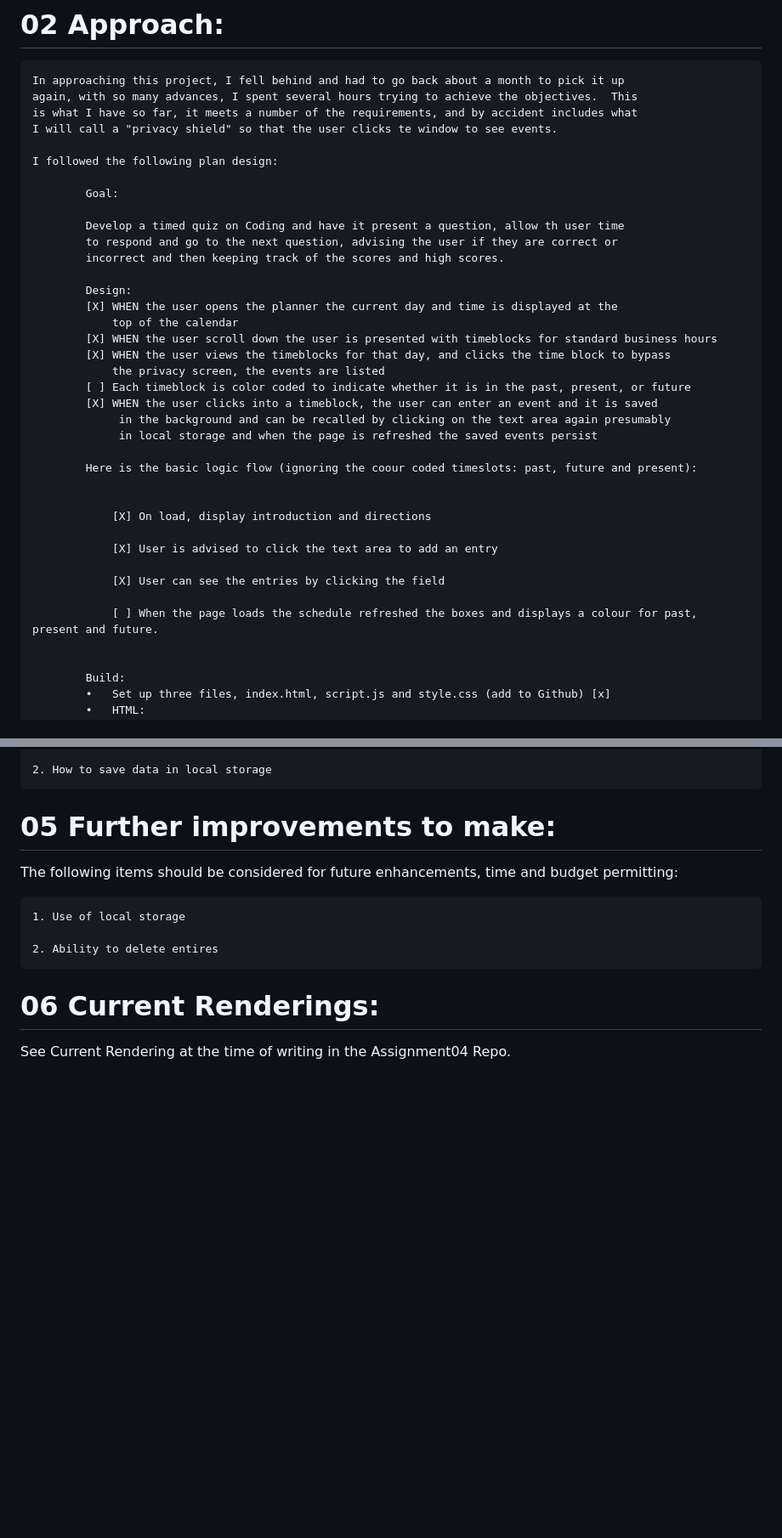
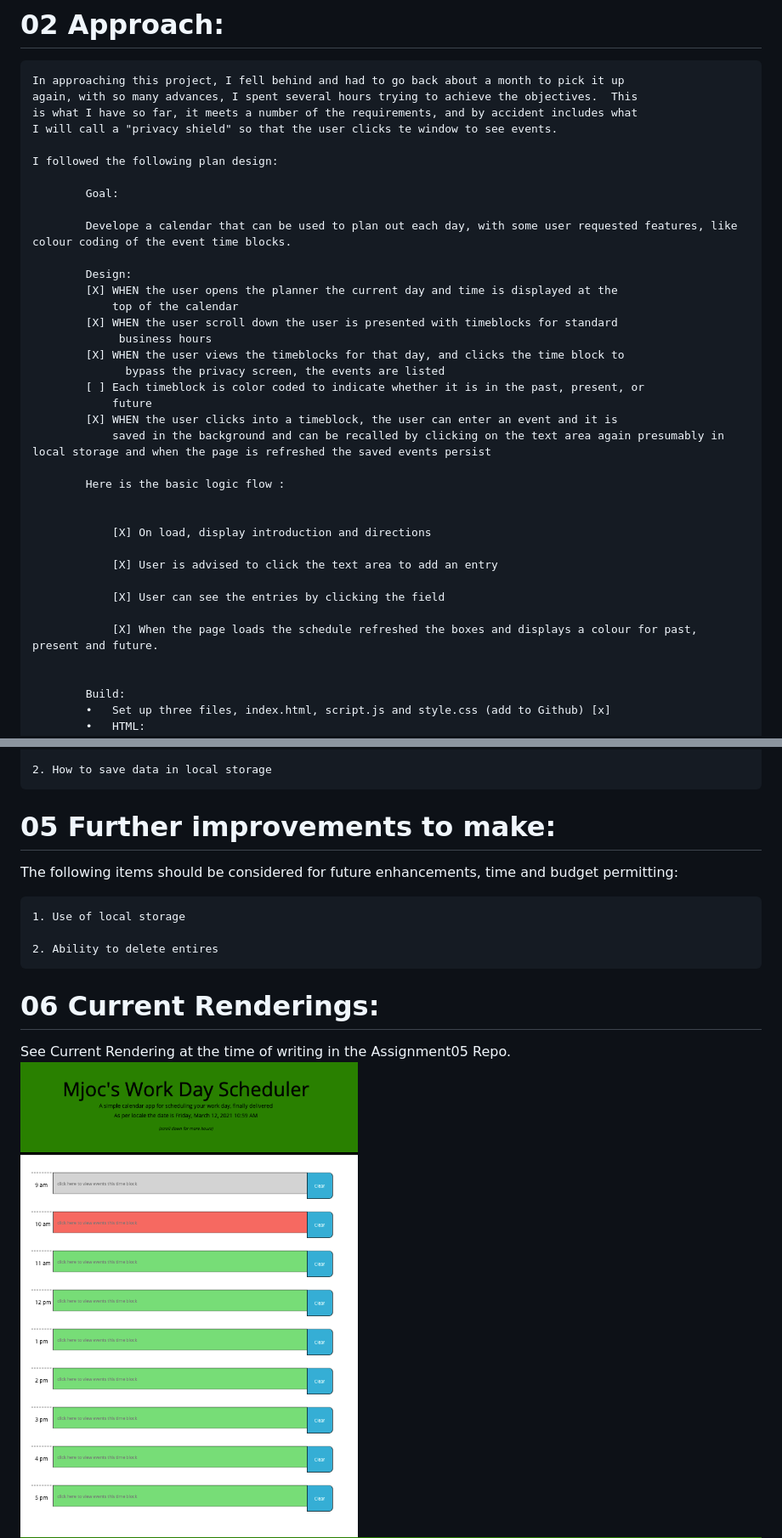
Before and after one commit to Emjayosee/5_Day_Planner, a Markdown page: README.md, 2 parts joined by grey strips. Shown: that part at 85% size. GitHub-like rendering; pictures changed too: Assets/Images/MainView.png (added); blank space fills up the shorter version.

Commit message:
Updating ReadMe images.

```diff
--- a/README.md
+++ b/README.md
@@ -25,22 +25,21 @@ Submitted: March 12, 2021, Michael O'Connor, 604 765-6061
 
             Goal:
 
-            Develop a timed quiz on Coding and have it present a question, allow th user time
-            to respond and go to the next question, advising the user if they are correct or
-            incorrect and then keeping track of the scores and high scores.
+            Develope a calendar that can be used to plan out each day, with some user requested features, like colour coding of the event time blocks.
 
             Design:
             [X]	WHEN the user opens the planner the current day and time is displayed at the
                 top of the calendar
-            [X]	WHEN the user scroll down the user is presented with timeblocks for standard business hours
-            [X] WHEN the user views the timeblocks for that day, and clicks the time block to bypass
-                the privacy screen, the events are listed
-            [ ] Each timeblock is color coded to indicate whether it is in the past, present, or future
-            [X] WHEN the user clicks into a timeblock, the user can enter an event and it is saved
-                 in the background and can be recalled by clicking on the text area again presumably
-                 in local storage and when the page is refreshed the saved events persist
+            [X]	WHEN the user scroll down the user is presented with timeblocks for standard
+                 business hours
+            [X] WHEN the user views the timeblocks for that day, and clicks the time block to
+                  bypass the privacy screen, the events are listed
+            [ ] Each timeblock is color coded to indicate whether it is in the past, present, or
+                future
+            [X] WHEN the user clicks into a timeblock, the user can enter an event and it is
+                saved in the background and can be recalled by clicking on the text area again presumably in local storage and when the page is refreshed the saved events persist
 
-            Here is the basic logic flow (ignoring the coour coded timeslots: past, future and present):
+            Here is the basic logic flow :
 
 
                 [X] On load, display introduction and directions
@@ -49,7 +48,7 @@ Submitted: March 12, 2021, Michael O'Connor, 604 765-6061
 
                 [X] User can see the entries by clicking the field
 
-                [ ] When the page loads the schedule refreshed the boxes and displays a colour for past, present and future.
+                [X] When the page loads the schedule refreshed the boxes and displays a colour for past, present and future.
 
 
             Build:
@@ -102,6 +101,7 @@ The following items should be considered for future enhancements, time and budge
 
 # 06 Current Renderings:
 
-See Current Rendering at the time of writing in the Assignment04 Repo.
+See Current Rendering at the time of writing in the Assignment05 Repo.
+![alt text](Assets/Images/MainView.png)
 ![alt text](Assets/Images/Morning.png)
 ![alt text](Assets/Images/Afternoon.png)
```
